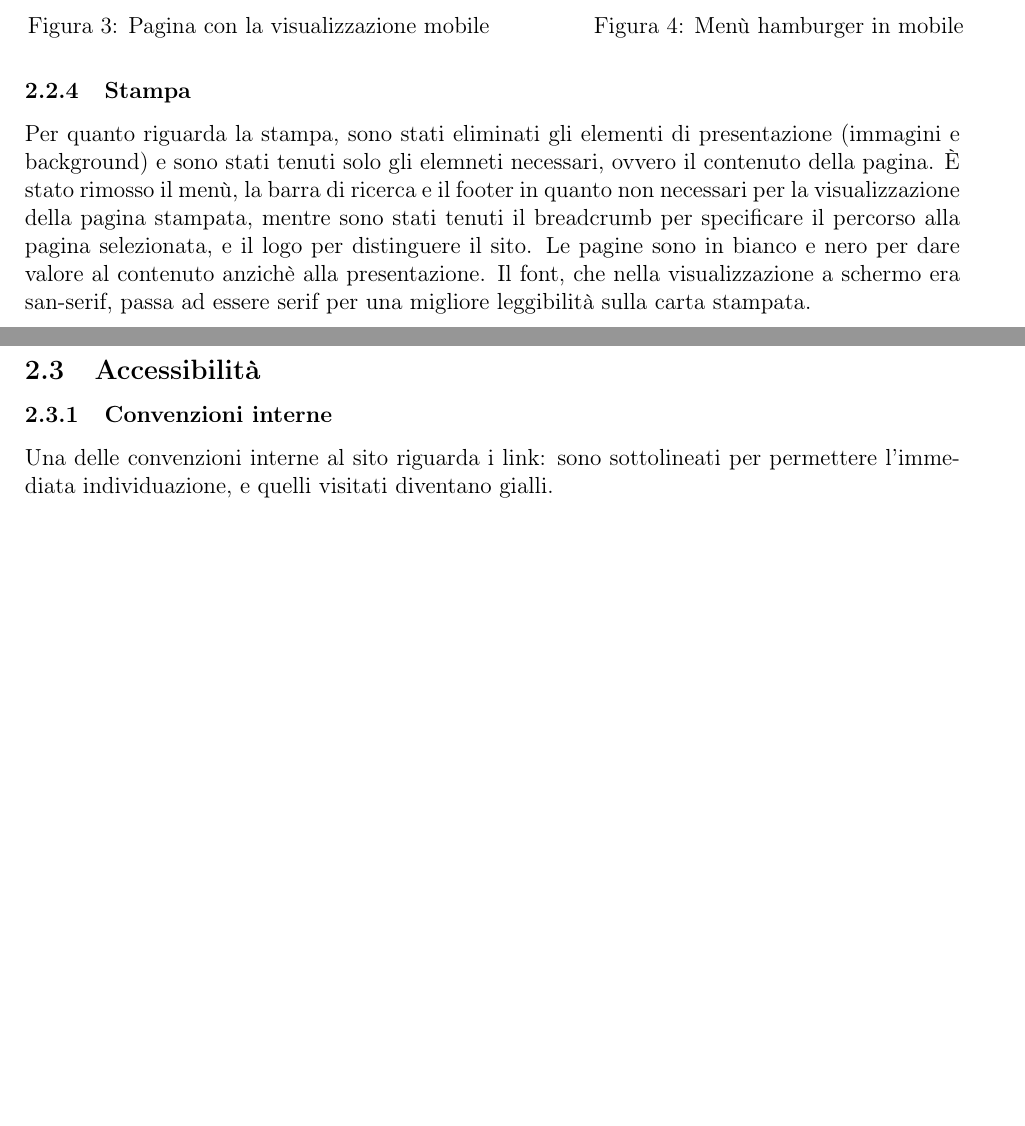
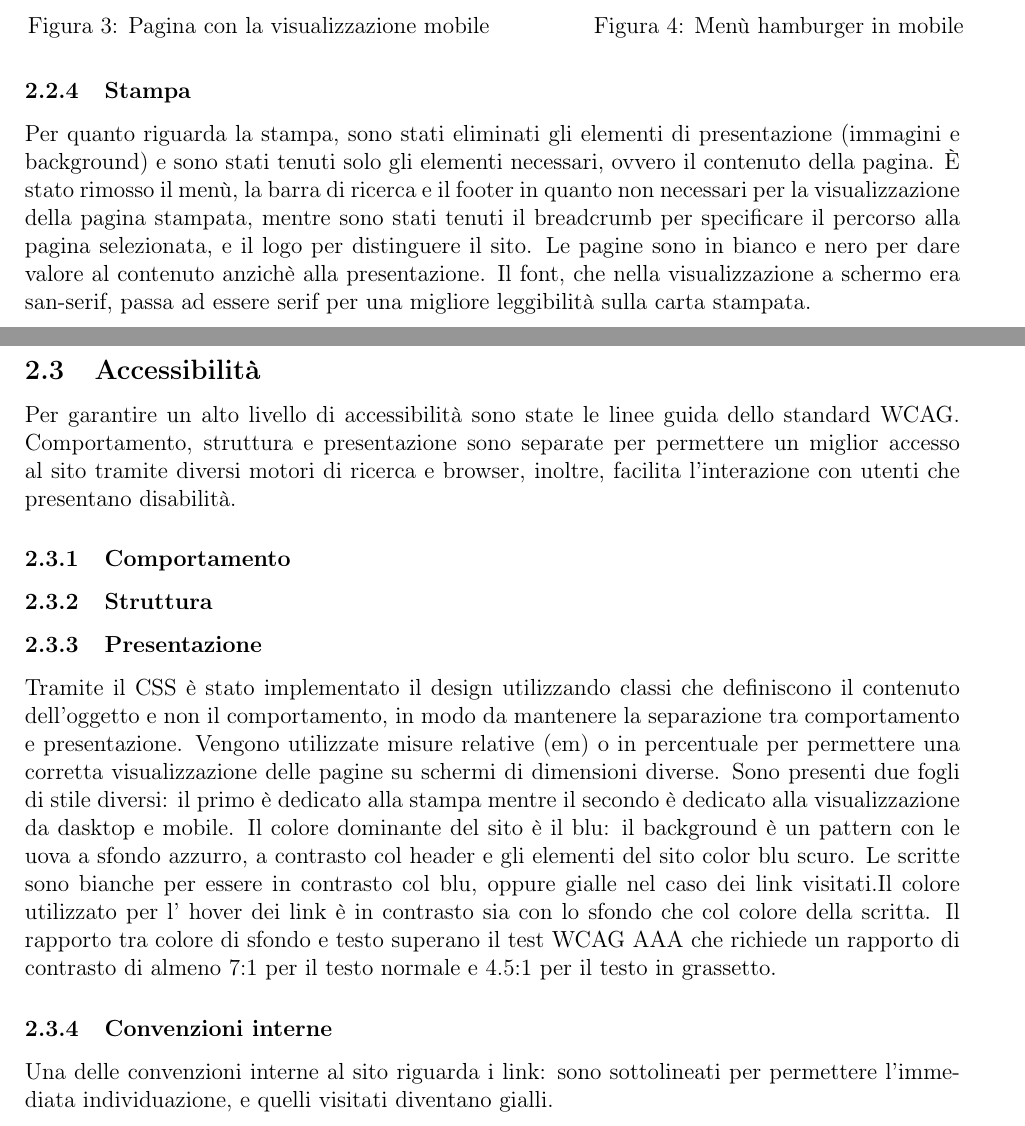
Before and after one commit to RiccardoAgatea/uovoallacoque, a LaTeX paper (docs/relazione.tex, which reads docs/components/progettazione.tex): two parts of pages 9 and 10 of 17, joined at a grey line, cut so that both start at the same text, the shorter picture padded with empty space. Compiled offline with pdfLaTeX.

Commit message:
presentazione

```diff
--- a/docs/components/progettazione.tex
+++ b/docs/components/progettazione.tex
@@ -110,13 +110,20 @@ Anche nella visualizzazione da mobile è stato implementato il menù ad hamburge
 % subsubsection mobile (end)
 \subsubsection{Stampa}
 \label{ssub:stampa}
-Per quanto riguarda la stampa, sono stati eliminati gli elementi di presentazione (immagini e background) e sono stati tenuti solo gli elemneti necessari, ovvero il contenuto della pagina. È stato rimosso il menù, la barra di ricerca e il footer in quanto non necessari per la visualizzazione della pagina stampata, mentre sono stati tenuti il breadcrumb per specificare il percorso alla pagina selezionata, e il logo per distinguere il sito.
+Per quanto riguarda la stampa, sono stati eliminati gli elementi di presentazione (immagini e background) e sono stati tenuti solo gli elementi necessari, ovvero il contenuto della pagina. È stato rimosso il menù, la barra di ricerca e il footer in quanto non necessari per la visualizzazione della pagina stampata, mentre sono stati tenuti il breadcrumb per specificare il percorso alla pagina selezionata, e il logo per distinguere il sito.
 Le pagine sono in bianco e nero per dare valore al contenuto anzichè alla presentazione. Il font, che nella visualizzazione a schermo era san-serif, passa ad essere serif per una migliore leggibilità sulla carta stampata.
 % subsubsection stampa (end)
 % subsection visualizzazione (end)
 
 \subsection{Accessibilità}
 \label{sub:accessibilità}
+Per garantire un alto livello di accessibilità sono state le linee guida dello standard WCAG. Comportamento, struttura e presentazione sono separate per permettere un miglior accesso al sito tramite diversi motori di ricerca e browser, inoltre, facilita l'interazione con utenti che presentano disabilità.
+\subsubsection{Comportamento}
+
+\subsubsection{Struttura}
+\subsubsection{Presentazione}
+Tramite il CSS è stato implementato il design utilizzando classi che definiscono il contenuto dell'oggetto e non il comportamento, in modo da mantenere la separazione tra comportamento e presentazione. Vengono utilizzate misure relative (em) o in percentuale per permettere una corretta visualizzazione delle pagine su schermi di dimensioni diverse. Sono presenti due fogli di stile diversi: il primo è dedicato alla stampa mentre il secondo è dedicato alla visualizzazione da dasktop e mobile.
+Il colore dominante del sito è il blu: il background è un pattern con le uova a sfondo azzurro, a contrasto col header e gli elementi del sito color blu scuro. Le scritte sono bianche per essere in contrasto col blu, oppure gialle nel caso dei link visitati.Il colore utilizzato per l' hover dei link è in contrasto sia con lo sfondo che col colore della scritta. Il rapporto tra colore di sfondo e testo superano il test WCAG AAA che richiede un rapporto di contrasto di almeno 7:1 per il testo normale e 4.5:1 per il testo in grassetto.
 % come da specifiche è stata rispettata la completa separazione tra comportamento, presentazione e struttura.
 % ricerca: già scritta nell analisi
 % torna su: poichè il menu sia nella visualizzazione desktop che quella mobile, è fisso all'inizio di ogni pagina, per raggiungerlo facilmente dopo uno scroll verticale, sono stati posizionati delle ancore "torna su", che rimandano all' header della pagina attuale.
```
